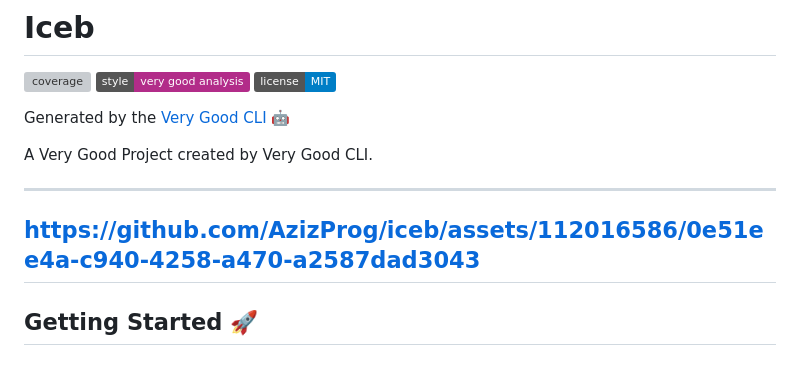
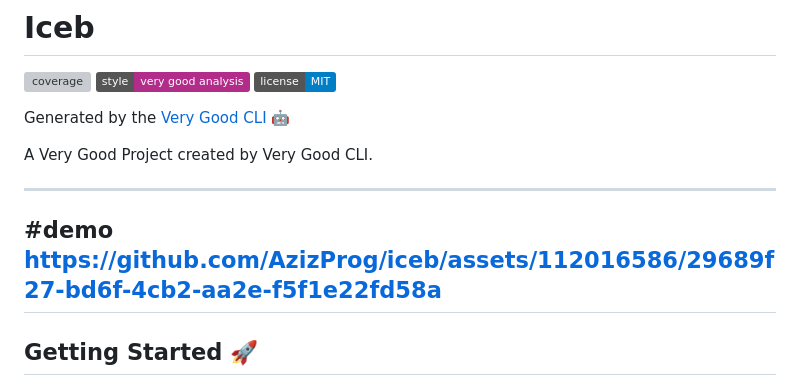
Before and after one commit to AzizProg/iceb, a Markdown page: README.md, the part around the change. GitHub-like rendering; badges without logos; grey boxes are pictures that could not be loaded.

```diff
--- a/README.md
+++ b/README.md
@@ -9,7 +9,8 @@ Generated by the [Very Good CLI][very_good_cli_link] 🤖
 A Very Good Project created by Very Good CLI.
 
 ---
-https://github.com/AzizProg/iceb/assets/112016586/0e51ee4a-c940-4258-a470-a2587dad3043
+#demo
+https://github.com/AzizProg/iceb/assets/112016586/29689f27-bd6f-4cb2-aa2e-f5f1e22fd58a
 ---
 
 ## Getting Started 🚀
```
